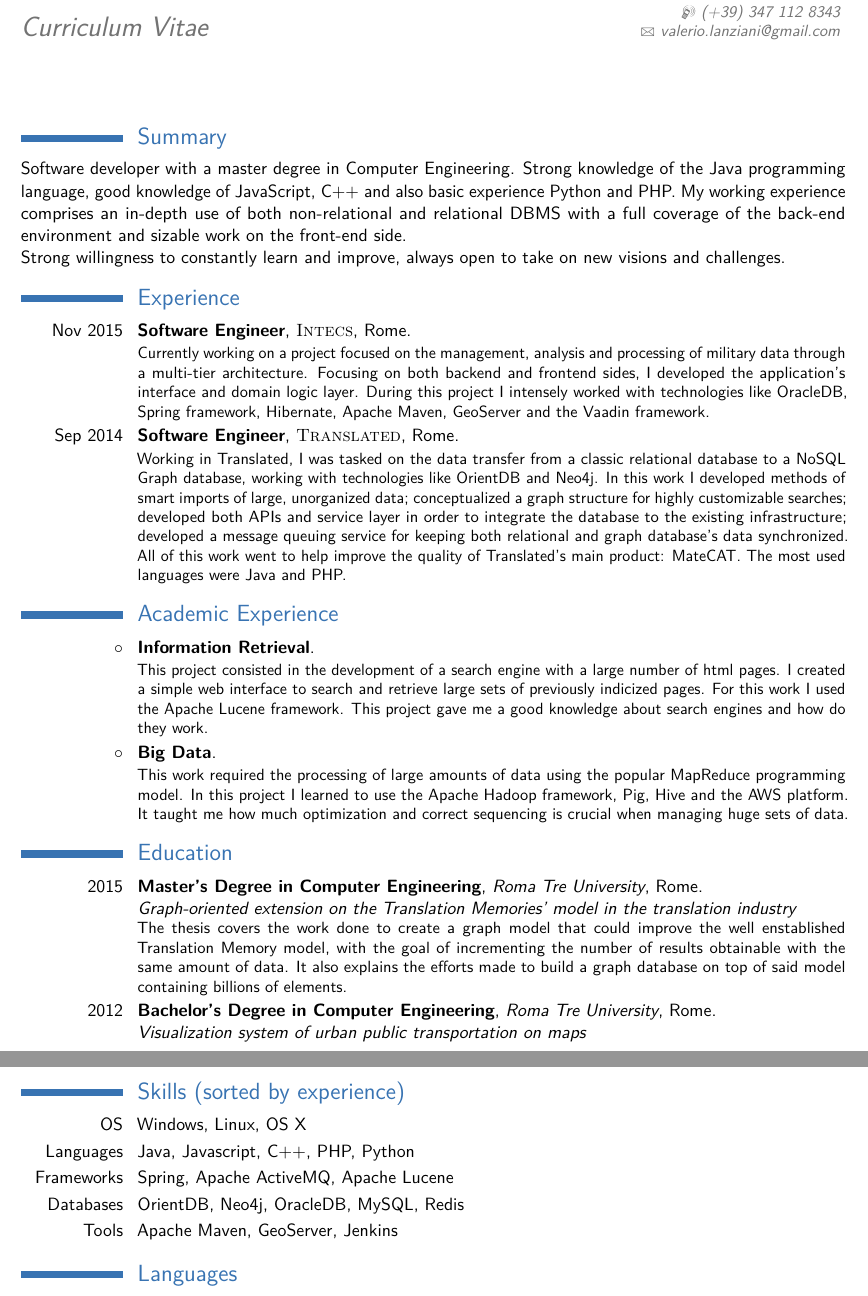
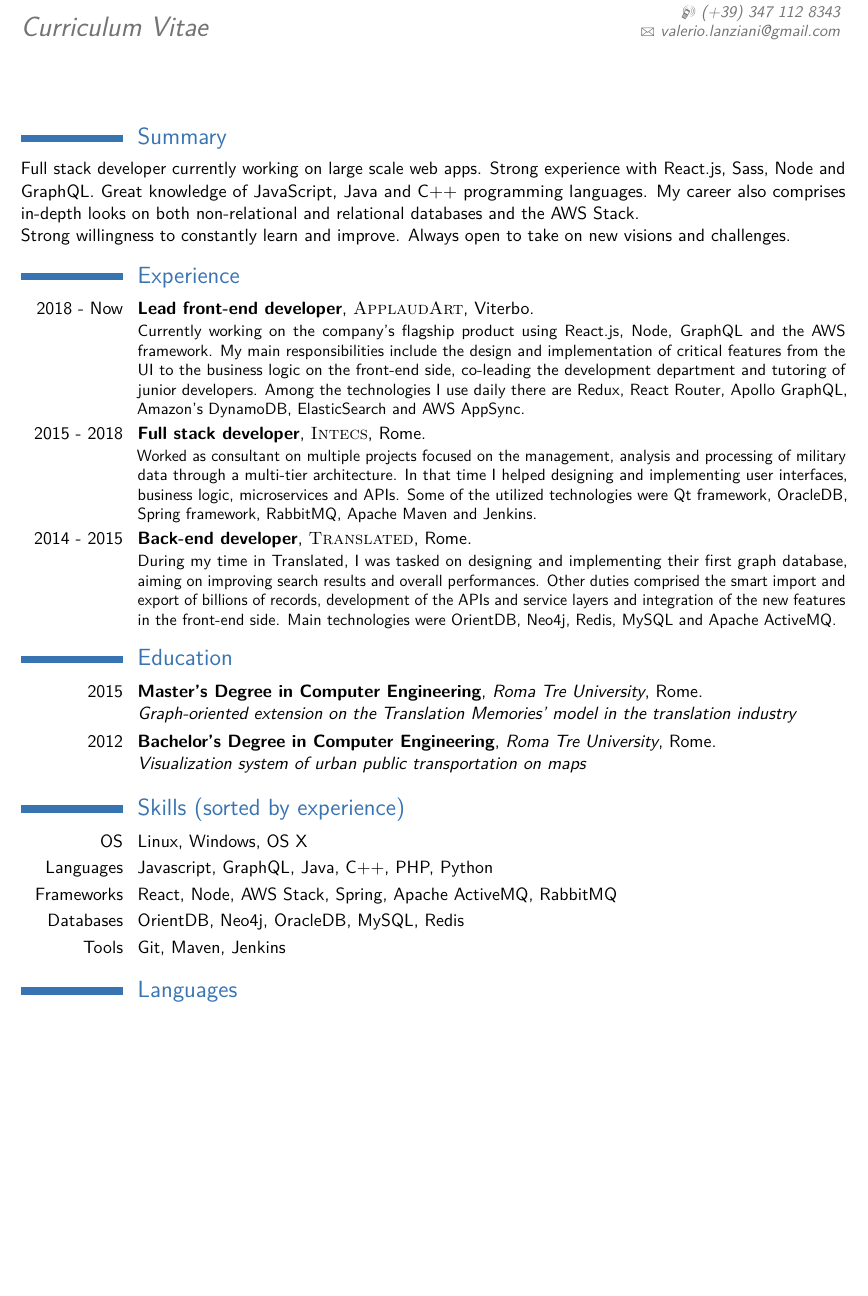
Before and after one commit to l4nz10/CV, a LaTeX CV (Valerio_Lanziani-CV_EN.tex): two parts of pages 1 and 2 of 2 before the commit and part of the page after it, the two joined at a grey line, cut so that both start at the same text, the shorter picture padded with empty space. Compiled offline with pdfLaTeX.

Commit message:
Updated CV to 29/08/2019

```diff
--- a/Valerio_Lanziani-CV_EN.tex
+++ b/Valerio_Lanziani-CV_EN.tex
@@ -56,9 +56,9 @@
 \makecvtitle % Print the CV title
 
 \section{Summary}
-Software developer with a master degree in Computer Engineering. Strong knowledge of the Java programming language, good knowledge of JavaScript, C++ and also basic experience Python and PHP. My working experience comprises an in-depth use of both non-relational and relational DBMS with a full coverage of the back-end environment and sizable work on the front-end side.
+Full stack developer currently working on large scale web apps. Strong experience with React.js, Sass, Node and GraphQL. Great knowledge of JavaScript, Java and C++ programming languages. My career also comprises in-depth looks on both non-relational and relational databases and the AWS Stack.
 \newline{}
-Strong willingness to constantly learn and improve, always open to take on new visions and challenges.
+Strong willingness to constantly learn and improve. Always open to take on new visions and challenges.
 
 %----------------------------------------------------------------------------------------
 %   WORK EXPERIENCE SECTION
@@ -66,26 +66,16 @@ Strong willingness to constantly learn and improve, always open to take on new v
 
 \section{Experience}
 
-\cventry{Nov 2015}{Software Engineer}{\textsc{Intecs}}{Rome}{}{
-Currently working on a project focused on the management, analysis and processing of military data through a multi-tier architecture. Focusing on both backend and frontend sides, I developed the application's interface and domain logic layer. During this project I intensely worked with technologies like OracleDB, Spring framework, Hibernate, Apache Maven, GeoServer and the Vaadin framework.
+\cventry{2018 - Now}{Lead front-end developer}{\textsc{ApplaudArt}}{Viterbo}{}{
+  Currently working on the company’s flagship product using React.js, Node, GraphQL and the AWS framework. My main responsibilities include the design and implementation of critical features from the UI to the business logic on the front-end side, co-leading the development department and tutoring of junior developers. Among the technologies I use daily there are Redux, React Router, Apollo GraphQL, Amazon’s DynamoDB, ElasticSearch and AWS AppSync.
 }
 
-\cventry{Sep 2014}{Software Engineer}{\textsc{Translated}}{Rome}{}{
-Working in Translated, I was tasked on the data transfer from a classic relational database to a NoSQL Graph database, working with technologies like OrientDB and Neo4j. In this work I developed methods of smart imports of large, unorganized data; conceptualized a graph structure for highly customizable searches; developed both APIs and service layer in order to integrate the database to the existing infrastructure; developed a message queuing service for keeping both relational and graph database's data synchronized. All of this work went to help improve the quality of Translated's main product: MateCAT. The most used languages were Java and PHP.}
+\cventry{2015 - 2018}{Full stack developer}{\textsc{Intecs}}{Rome}{}{
+Worked as consultant on multiple projects focused on the management, analysis and processing of military data through a multi-tier architecture. In that time I helped designing and implementing user interfaces, business logic, microservices and APIs. Some of the utilized technologies were Qt framework, OracleDB, Spring framework, RabbitMQ, Apache Maven and Jenkins.}
 
-%----------------------------------------------------------------------------------------
-%	ACADEMIC EXPERIENCES SECTION
-%----------------------------------------------------------------------------------------
-
-\section{Academic Experience}
-
-\cventry{$\circ$}{Information Retrieval}{}{}{}
-{This project consisted in the development of a search engine with a large number of html pages. I created a simple web interface to search and retrieve large sets of previously indicized pages. For this work I used the Apache Lucene framework. This project gave me a good knowledge about search engines and how do they work.}
-
-%------------------------------------------------
-
-\cventry{$\circ$}{Big Data}{}{}{}
-{This work required the processing of large amounts of data using the popular MapReduce programming model. In this project I learned to use the Apache Hadoop framework, Pig, Hive and the AWS platform. It taught me how much optimization and correct sequencing is crucial when managing huge sets of data.}
+\cventry{2014 - 2015}{Back-end developer}{\textsc{Translated}}{Rome}{}{
+During my time in Translated, I was tasked on designing and implementing their first graph database, aiming on improving search results and overall performances. Other duties comprised the smart import and export of billions of records, development of the APIs and service layers and integration of the new features in the front-end side. Main technologies were OrientDB, Neo4j, Redis, MySQL and Apache ActiveMQ.
+}
 
 %----------------------------------------------------------------------------------------
 %	EDUCATION SECTION
@@ -98,8 +88,8 @@ Working in Translated, I was tasked on the data transfer from a classic relation
 {Master's Degree in Computer Engineering}
 {Roma Tre University}{Rome}
 {}
-{\emph{\normalsize {Graph-oriented extension on the Translation Memories' model in the translation industry}}\\
-The thesis covers the work done to create a graph model that could improve the well enstablished Translation Memory model, with the goal of incrementing the number of results obtainable with the same amount of data. It also explains the efforts made to build a graph database on top of said model containing billions of elements.}
+{\emph{\normalsize {Graph-oriented extension on the Translation Memories' model in the translation industry}}}
+% The thesis covers the work done to create a graph model that could improve the well enstablished Translation Memory model, with the goal of incrementing the number of results obtainable with the same amount of data. It also explains the efforts made to build a graph database on top of said model containing billions of elements.}
 
 \cventry
 {2012}
@@ -108,19 +98,17 @@ The thesis covers the work done to create a graph model that could improve the w
 {}
 {\emph{\normalsize {Visualization system of urban public transportation on maps}}}
 
-
-\newpage
 %----------------------------------------------------------------------------------------
 %	COMPUTER SKILLS SECTION
 %----------------------------------------------------------------------------------------
 
 \section{Skills (sorted by experience)}
 
-\cvitem{OS}{Windows, Linux, OS X}
-\cvitem{Languages}{Java, Javascript, C++, PHP, Python}
-\cvitem{Frameworks}{Spring, Apache ActiveMQ, Apache Lucene}
+\cvitem{OS}{Linux, Windows, OS X}
+\cvitem{Languages}{Javascript, GraphQL, Java, C++, PHP, Python}
+\cvitem{Frameworks}{React, Node, AWS Stack, Spring, Apache ActiveMQ, RabbitMQ}
 \cvitem{Databases}{OrientDB, Neo4j, OracleDB, MySQL, Redis}
-\cvitem{Tools}{Apache Maven, GeoServer, Jenkins}
+\cvitem{Tools}{Git, Maven, Jenkins}
 
 %----------------------------------------------------------------------------------------
 %	LANGUAGES SECTION
```
Also changed, not shown: Valerio_Lanziani-CV_EN-anonymous.tex (deleted, +0 -147 lines), Valerio_Lanziani-CV_EN.pdf, 10 other files.
